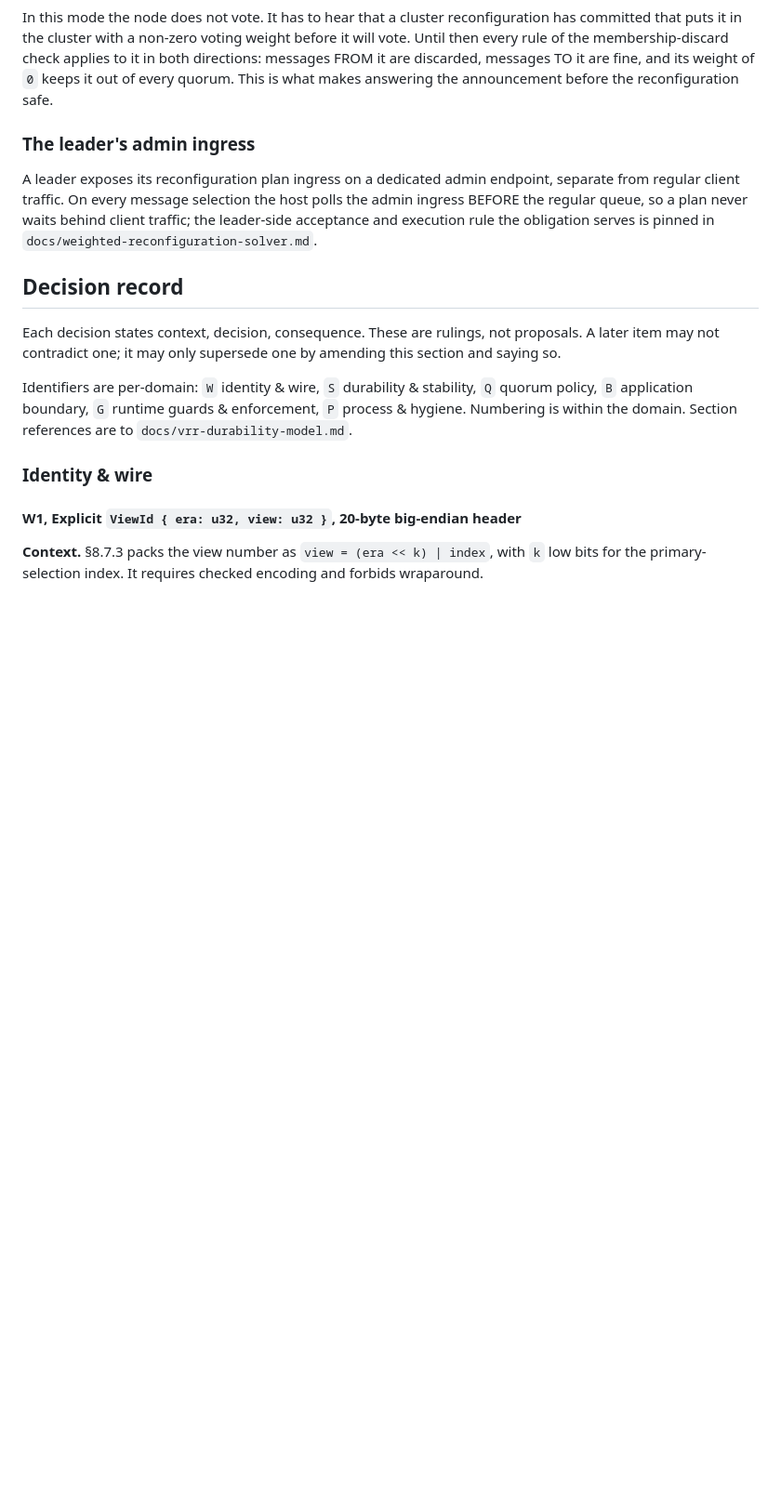
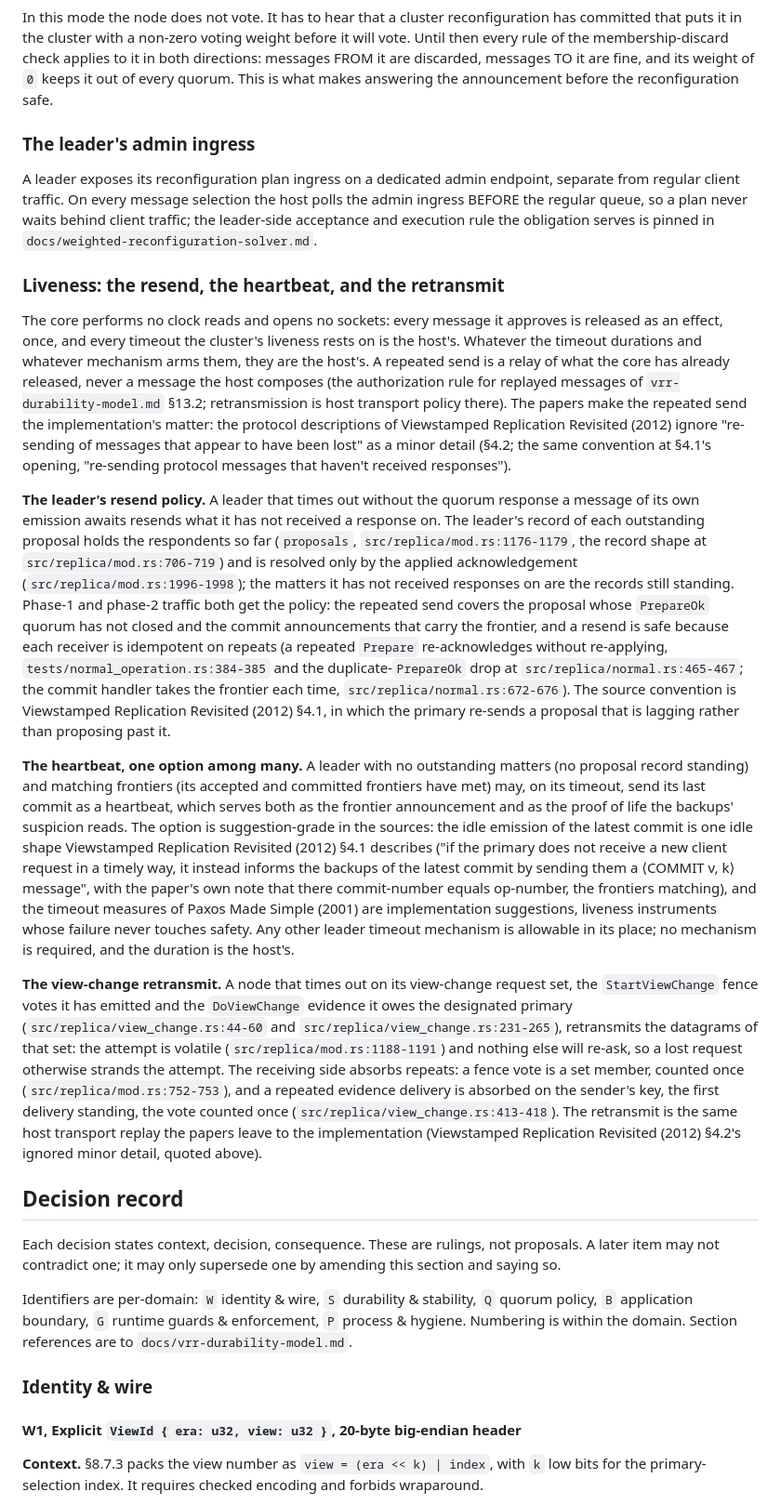
Before and after one commit to lua-lunet/uvrr-core, a Markdown page: docs/architecture.md, the part around the change. Shown at 93% size. Drawn GitHub-style; blank space fills up the shorter version.

Commit message:
Liveness is stated host-side: a leader that times out without the quorum a message of its own emission awaits resends what has not been answered on across phase 1 and phase 2, a leader with no outstanding matters and matching frontiers may send its last commit as the host's heartbeat option of suggestion grade in the sources, and a node timing out on its view-change request set retransmits that set, each stated under the host obligations of the architecture with the receivers' idempotency and the attempt's volatility pinned to the code, the resend convention pinned to Viewstamped Replication Revisited, and the host notes taking only a pointer to them

```diff
--- a/docs/architecture.md
+++ b/docs/architecture.md
@@ -195,6 +195,66 @@ endpoint, separate from regular client traffic. On every message selection
 the host polls the admin ingress BEFORE the regular queue, so a plan never
 waits behind client traffic; the leader-side acceptance and execution rule
 the obligation serves is pinned in `docs/weighted-reconfiguration-solver.md`.
+
+### Liveness: the resend, the heartbeat, and the retransmit
+
+The core performs no clock reads and opens no sockets: every message it approves
+is released as an effect, once, and every timeout the cluster's liveness rests
+on is the host's. Whatever the timeout durations and whatever mechanism arms
+them, they are the host's. A repeated send is a relay of what the core has
+already released, never a message the host composes (the authorization rule for
+replayed messages of `vrr-durability-model.md` §13.2; retransmission is host
+transport policy there). The papers make the repeated send the implementation's
+matter: the protocol descriptions of Viewstamped Replication Revisited (2012)
+ignore "re-sending of messages that appear to have been lost" as a minor detail
+(§4.2; the same convention at §4.1's opening, "re-sending protocol messages that
+haven't received responses").
+
+**The leader's resend policy.** A leader that times out without the quorum
+response a message of its own emission awaits resends what it has not received a
+response on. The leader's record of each outstanding proposal holds the
+respondents so far (`proposals`, `src/replica/mod.rs:1176-1179`, the record
+shape at `src/replica/mod.rs:706-719`) and is resolved only by the applied
+acknowledgement (`src/replica/mod.rs:1996-1998`); the matters it has not
+received responses on are the records still standing. Phase-1 and phase-2
+traffic both get the policy: the repeated send covers the proposal whose
+`PrepareOk` quorum has not closed and the commit announcements that carry the
+frontier, and a resend is safe because each receiver is idempotent on repeats
+(a repeated `Prepare` re-acknowledges without re-applying,
+`tests/normal_operation.rs:384-385` and the duplicate-`PrepareOk` drop at
+`src/replica/normal.rs:465-467`; the commit handler takes the frontier each
+time, `src/replica/normal.rs:672-676`). The source convention is Viewstamped
+Replication Revisited (2012) §4.1, in which the primary re-sends a proposal that
+is lagging rather than proposing past it.
+
+**The heartbeat, one option among many.** A leader with no outstanding matters
+(no proposal record standing) and matching frontiers (its accepted and
+committed frontiers have met) may, on its timeout, send its last commit as a
+heartbeat, which serves both as the frontier announcement and as the proof of
+life the backups' suspicion reads. The option is suggestion-grade in the
+sources: the idle emission of the latest commit is one idle shape Viewstamped
+Replication Revisited (2012) §4.1 describes ("if the primary does not receive a
+new client request in a timely way, it instead informs the backups of the
+latest commit by sending them a ⟨COMMIT v, k⟩ message", with the paper's own
+note that there commit-number equals op-number, the frontiers matching), and
+the timeout measures of Paxos Made Simple (2001) are implementation
+suggestions, liveness instruments whose failure never touches safety. Any
+other leader timeout mechanism is allowable in its place; no mechanism is
+required, and the duration is the host's.
+
+**The view-change retransmit.** A node that times out on its view-change
+request set, the `StartViewChange` fence votes it has emitted and the
+`DoViewChange` evidence it owes the designated primary
+(`src/replica/view_change.rs:44-60` and `src/replica/view_change.rs:231-265`),
+retransmits the datagrams of that set: the attempt is volatile
+(`src/replica/mod.rs:1188-1191`) and nothing else will re-ask, so a lost
+request otherwise strands the attempt. The receiving side absorbs repeats: a
+fence vote is a set member, counted once (`src/replica/mod.rs:752-753`), and a
+repeated evidence delivery is absorbed on the sender's key, the first delivery
+standing, the vote counted once (`src/replica/view_change.rs:413-418`). The
+retransmit is the same host transport replay the papers leave to the
+implementation (Viewstamped Replication Revisited (2012) §4.2's ignored minor
+detail, quoted above).
 
 ## Decision record
 
```
Also changed, not shown: docs/uvrr-host-notes.md (+9 -0 lines).
